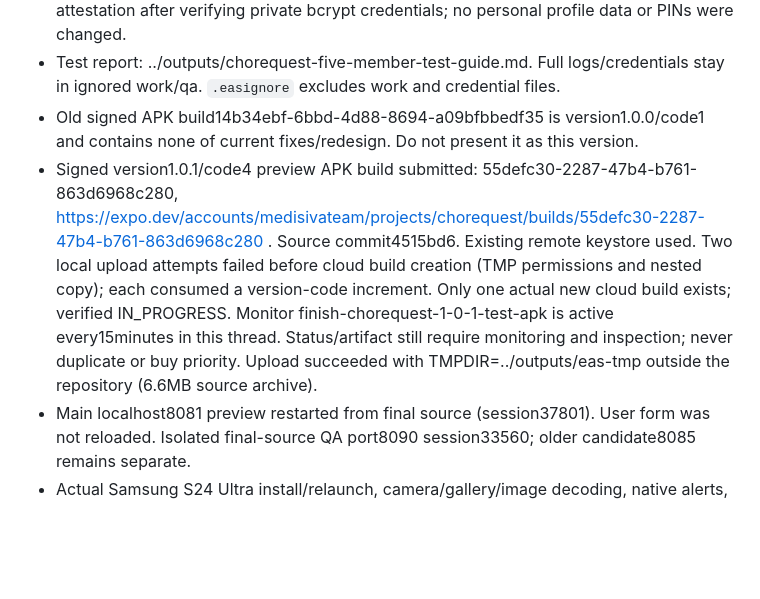
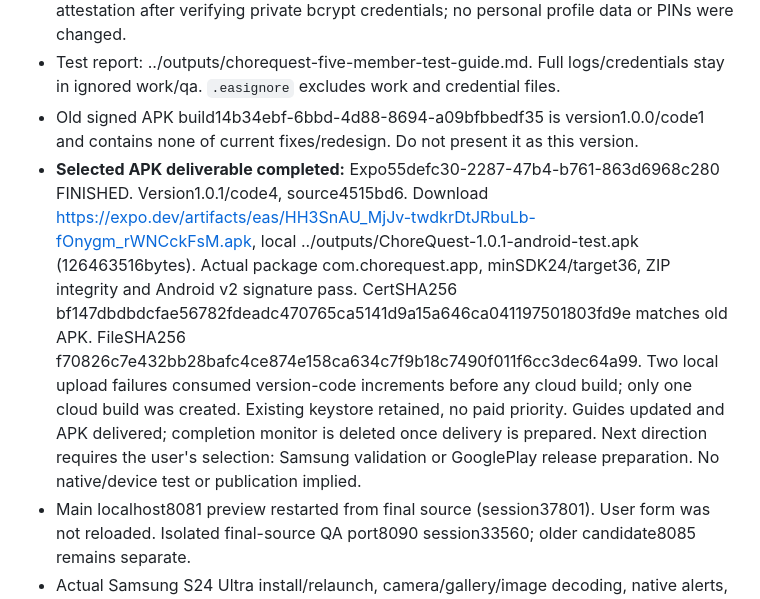
Before and after one commit to Medisiva/ChoreQuest, a Markdown page: RELEASE_READINESS.md, the part around the change. Rendered like a GitHub page; blank space fills up the shorter version.

Commit message:
Record inspected signed Android 1.0.1 APK delivery

```diff
--- a/RELEASE_READINESS.md
+++ b/RELEASE_READINESS.md
@@ -21,7 +21,7 @@ This entry is authoritative. Earlier entries below retain historical limitations
 - Private five-person access details: ../outputs/chorequest-test-family-access.md (0600). Never print passwords/PINs in logs or upload this file in EAS/Git. Named family and accounts are synthetic. All scenario mutations use synthetic fixtures. Six existing credential-free public profiles received only a server-controlled credentialsPrivate attestation after verifying private bcrypt credentials; no personal profile data or PINs were changed.
 - Test report: ../outputs/chorequest-five-member-test-guide.md. Full logs/credentials stay in ignored work/qa. `.easignore` excludes work and credential files.
 - Old signed APK build14b34ebf-6bbd-4d88-8694-a09bfbbedf35 is version1.0.0/code1 and contains none of current fixes/redesign. Do not present it as this version.
-- Signed version1.0.1/code4 preview APK build submitted: 55defc30-2287-47b4-b761-863d6968c280, https://expo.dev/accounts/medisivateam/projects/chorequest/builds/55defc30-2287-47b4-b761-863d6968c280 . Source commit4515bd6. Existing remote keystore used. Two local upload attempts failed before cloud build creation (TMP permissions and nested copy); each consumed a version-code increment. Only one actual new cloud build exists; verified IN_PROGRESS. Monitor finish-chorequest-1-0-1-test-apk is active every15minutes in this thread. Status/artifact still require monitoring and inspection; never duplicate or buy priority. Upload succeeded with TMPDIR=../outputs/eas-tmp outside the repository (6.6MB source archive).
+- **Selected APK deliverable completed:** Expo55defc30-2287-47b4-b761-863d6968c280 FINISHED. Version1.0.1/code4, source4515bd6. Download https://expo.dev/artifacts/eas/HH3SnAU_MjJv-twdkrDtJRbuLb-fOnygm_rWNCckFsM.apk, local ../outputs/ChoreQuest-1.0.1-android-test.apk (126463516bytes). Actual package com.chorequest.app, minSDK24/target36, ZIP integrity and Android v2 signature pass. CertSHA256 bf147dbdbdcfae56782fdeadc470765ca5141d9a15a646ca041197501803fd9e matches old APK. FileSHA256 f70826c7e432bb28bafc4ce874e158ca634c7f9b18c7490f011f6cc3dec64a99. Two local upload failures consumed version-code increments before any cloud build; only one cloud build was created. Existing keystore retained, no paid priority. Guides updated and APK delivered; completion monitor is deleted once delivery is prepared. Next direction requires the user's selection: Samsung validation or GooglePlay release preparation. No native/device test or publication implied.
 - Main localhost8081 preview restarted from final source (session37801). User form was not reloaded. Isolated final-source QA port8090 session33560; older candidate8085 remains separate.
 - Actual Samsung S24 Ultra install/relaunch, camera/gallery/image decoding, native alerts, accessibility/keyboard layouts, offline recovery and native crash logs remain device validation. No claim of physical-device testing. Dependency advisories, Android permissions/store forms/privacy URLs, remote notification credentials and parent invitation/individual parent exit need scoped store-release work.
 
```
